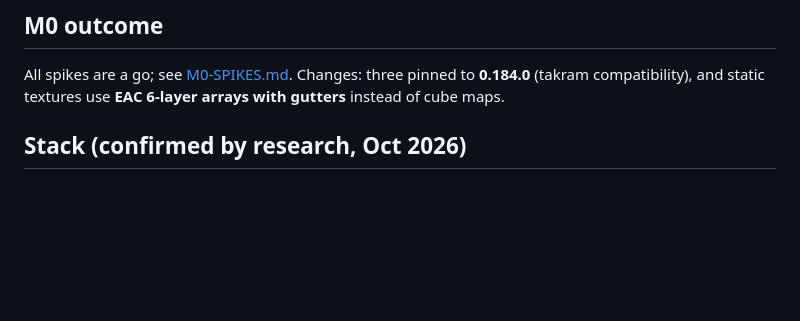
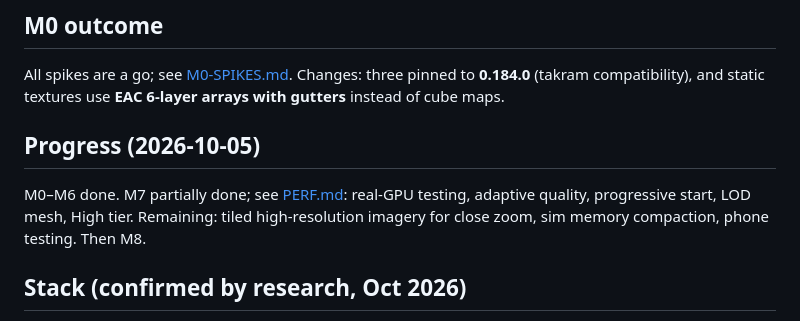
Before and after one commit to royerloic/blue-earth, a Markdown page: docs/PLAN.md, the part around the change. Drawn GitHub-style; blank space fills up the shorter version.

Commit message:
Docs: PERF.md (M7 measurements, mechanisms, limits), plan progress
Co-Authored-By: Claude Opus 5.5 <noreply@anthropic.com>

```diff
--- a/docs/PLAN.md
+++ b/docs/PLAN.md
@@ -27,6 +27,9 @@ The goal is a modern, ultra-realistic, web-based 3D version.
 
 ## M0 outcome
 All spikes are a go; see [M0-SPIKES.md](M0-SPIKES.md). Changes: three pinned to **0.184.0** (takram compatibility), and static textures use **EAC 6-layer arrays with gutters** instead of cube maps.
+
+## Progress (2026-10-05)
+M0–M6 done. M7 partially done; see [PERF.md](PERF.md): real-GPU testing, adaptive quality, progressive start, LOD mesh, High tier. Remaining: tiled high-resolution imagery for close zoom, sim memory compaction, phone testing. Then M8.
 
 ## Stack (confirmed by research, Oct 2026)
 - **Core:** Vite + TypeScript + **three@0.184.0 pinned (takram 0.19.1 is built against 0.184; r186 breaks its TSL structs)**. Use `WebGPURenderer` with TSL (`three/webgpu`, `three/tsl`); it falls back to WebGL2 automatically.
```
Also changed, not shown: docs/PERF.md (added, +31 -0 lines).
